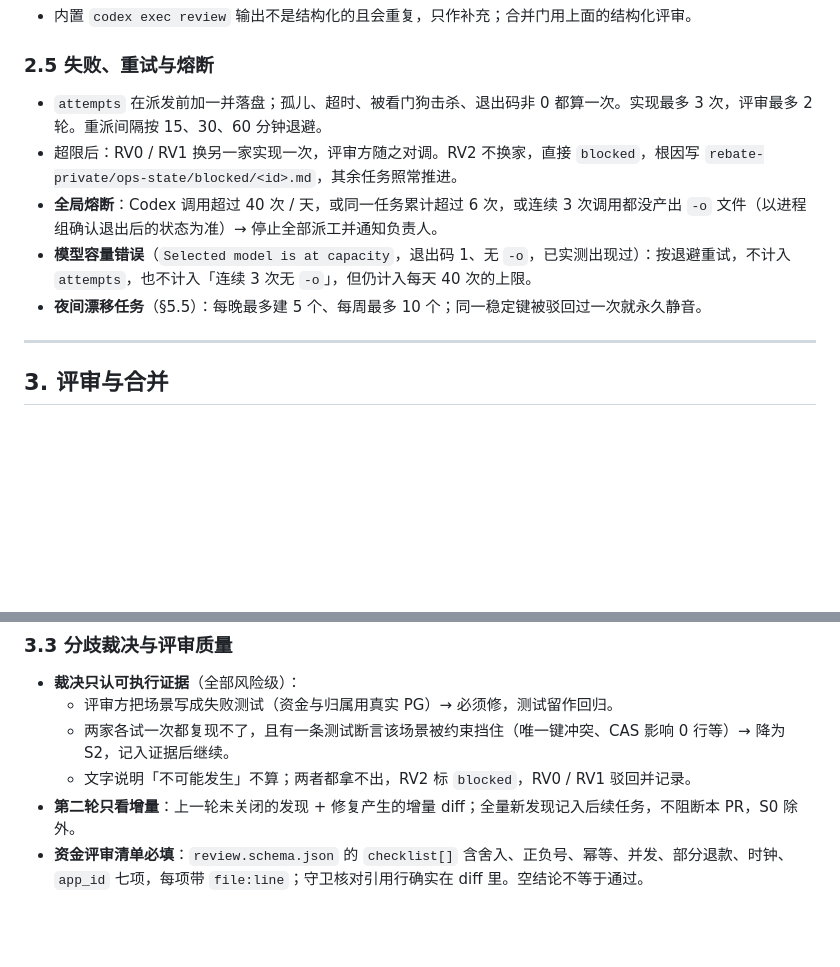
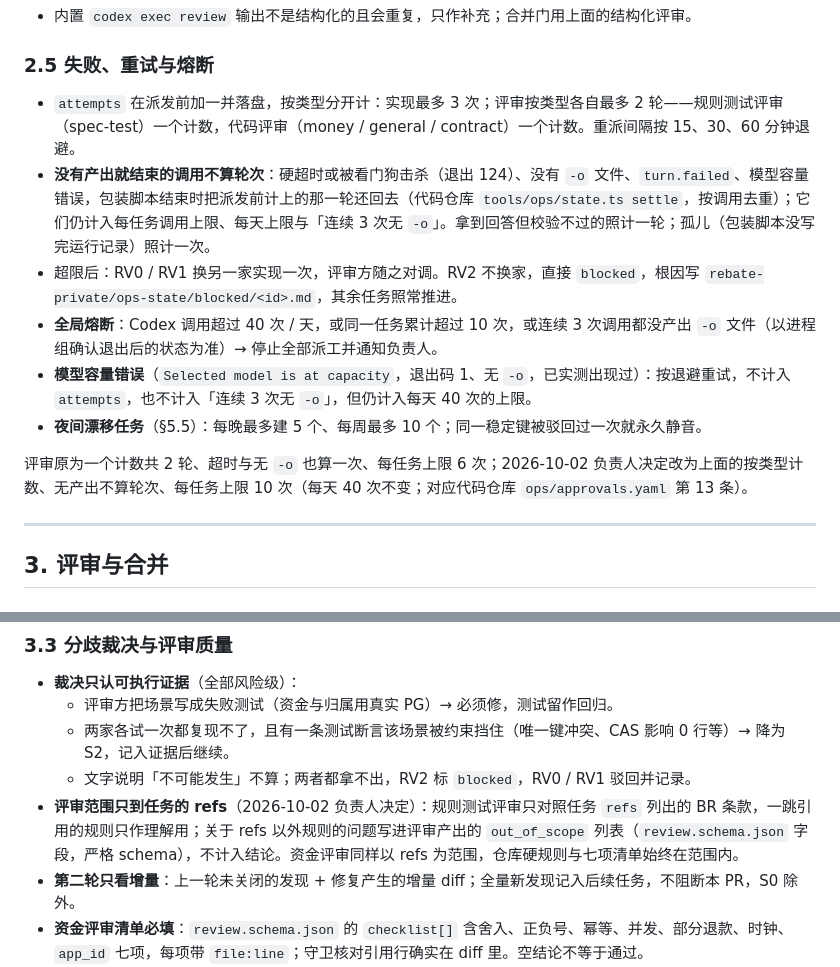
Before and after one commit to zora4523-bot/couli, a Markdown page: 规划/11_开发协作与自主推进.md, 2 parts joined by grey strips. Drawn GitHub-style; blank space fills up the shorter version.

Commit message:
docs: count review rounds per type and scope reviews to the task refs
规划/11 §2.5：评审轮次按类型分开计（规则测试评审、代码评审各最多 2 轮）；
没有产出就结束的 Codex 调用（硬超时、无 -o、turn.failed、容量错误）不算实现或评审轮次，
仍计入每任务上限、每天上限与连续无产出熔断；每任务上限 6 次 → 10 次，每天 40 次不变。
规划/11 §3.3：规则测试评审只对照任务 refs 的 BR 条款，refs 以外的问题写进 out_of_scope、
不计入结论；资金评审同样以 refs 为范围。负责人 2026-10-02 决定。

Co-Authored-By: Claude Opus 5.5 <noreply@anthropic.com>

```diff
--- a/规划/11_开发协作与自主推进.md
+++ b/规划/11_开发协作与自主推进.md
@@ -173,11 +173,14 @@ COULI_CODEX_WRAPPER=1 codex exec -C <wt> -s read-only --ignore-user-config --ign
 
 ### 2.5 失败、重试与熔断
 
-- `attempts` 在派发前加一并落盘；孤儿、超时、被看门狗击杀、退出码非 0 都算一次。实现最多 3 次，评审最多 2 轮。重派间隔按 15、30、60 分钟退避。
+- `attempts` 在派发前加一并落盘，按类型分开计：实现最多 3 次；评审按类型各自最多 2 轮——规则测试评审（spec-test）一个计数，代码评审（money / general / contract）一个计数。重派间隔按 15、30、60 分钟退避。
+- **没有产出就结束的调用不算轮次**：硬超时或被看门狗击杀（退出 124）、没有 `-o` 文件、`turn.failed`、模型容量错误，包装脚本结束时把派发前计上的那一轮还回去（代码仓库 `tools/ops/state.ts settle`，按调用去重）；它们仍计入每任务调用上限、每天上限与「连续 3 次无 `-o`」。拿到回答但校验不过的照计一轮；孤儿（包装脚本没写完运行记录）照计一次。
 - 超限后：RV0 / RV1 换另一家实现一次，评审方随之对调。RV2 不换家，直接 `blocked`，根因写 `rebate-private/ops-state/blocked/<id>.md`，其余任务照常推进。
-- **全局熔断**：Codex 调用超过 40 次 / 天，或同一任务累计超过 6 次，或连续 3 次调用都没产出 `-o` 文件（以进程组确认退出后的状态为准）→ 停止全部派工并通知负责人。
+- **全局熔断**：Codex 调用超过 40 次 / 天，或同一任务累计超过 10 次，或连续 3 次调用都没产出 `-o` 文件（以进程组确认退出后的状态为准）→ 停止全部派工并通知负责人。
 - **模型容量错误**（`Selected model is at capacity`，退出码 1、无 `-o`，已实测出现过）：按退避重试，不计入 `attempts`，也不计入「连续 3 次无 `-o`」，但仍计入每天 40 次的上限。
 - **夜间漂移任务**（§5.5）：每晚最多建 5 个、每周最多 10 个；同一稳定键被驳回过一次就永久静音。
+
+评审原为一个计数共 2 轮、超时与无 `-o` 也算一次、每任务上限 6 次；2026-10-02 负责人决定改为上面的按类型计数、无产出不算轮次、每任务上限 10 次（每天 40 次不变；对应代码仓库 `ops/approvals.yaml` 第 13 条）。
 
 ---
 
@@ -222,6 +225,7 @@ COULI_CODEX_WRAPPER=1 codex exec -C <wt> -s read-only --ignore-user-config --ign
   - 评审方把场景写成失败测试（资金与归属用真实 PG）→ 必须修，测试留作回归。
   - 两家各试一次都复现不了，且有一条测试断言该场景被约束挡住（唯一键冲突、CAS 影响 0 行等）→ 降为 S2，记入证据后继续。
   - 文字说明「不可能发生」不算；两者都拿不出，RV2 标 `blocked`，RV0 / RV1 驳回并记录。
+- **评审范围只到任务的 refs**（2026-10-02 负责人决定）：规则测试评审只对照任务 `refs` 列出的 BR 条款，一跳引用的规则只作理解用；关于 refs 以外规则的问题写进评审产出的 `out_of_scope` 列表（`review.schema.json` 字段，严格 schema），不计入结论。资金评审同样以 refs 为范围，仓库硬规则与七项清单始终在范围内。
 - **第二轮只看增量**：上一轮未关闭的发现 + 修复产生的增量 diff；全量新发现记入后续任务，不阻断本 PR，S0 除外。
 - **资金评审清单必填**：`review.schema.json` 的 `checklist[]` 含舍入、正负号、幂等、并发、部分退款、时钟、`app_id` 七项，每项带 `file:line`；守卫核对引用行确实在 diff 里。空结论不等于通过。
 - **埋雷抽查**（RV2 每次评审）：在临时 worktree 给同一 diff 打入固定变异清单中的一项，交给同一评审方的另一个新会话；没报出 S0 / S1，本轮真实评审作废重做。命中率记 `ops/metrics/review-canary.csv`，近 10 次低于 80% 时暂停 RV2 队列并上报。
```
